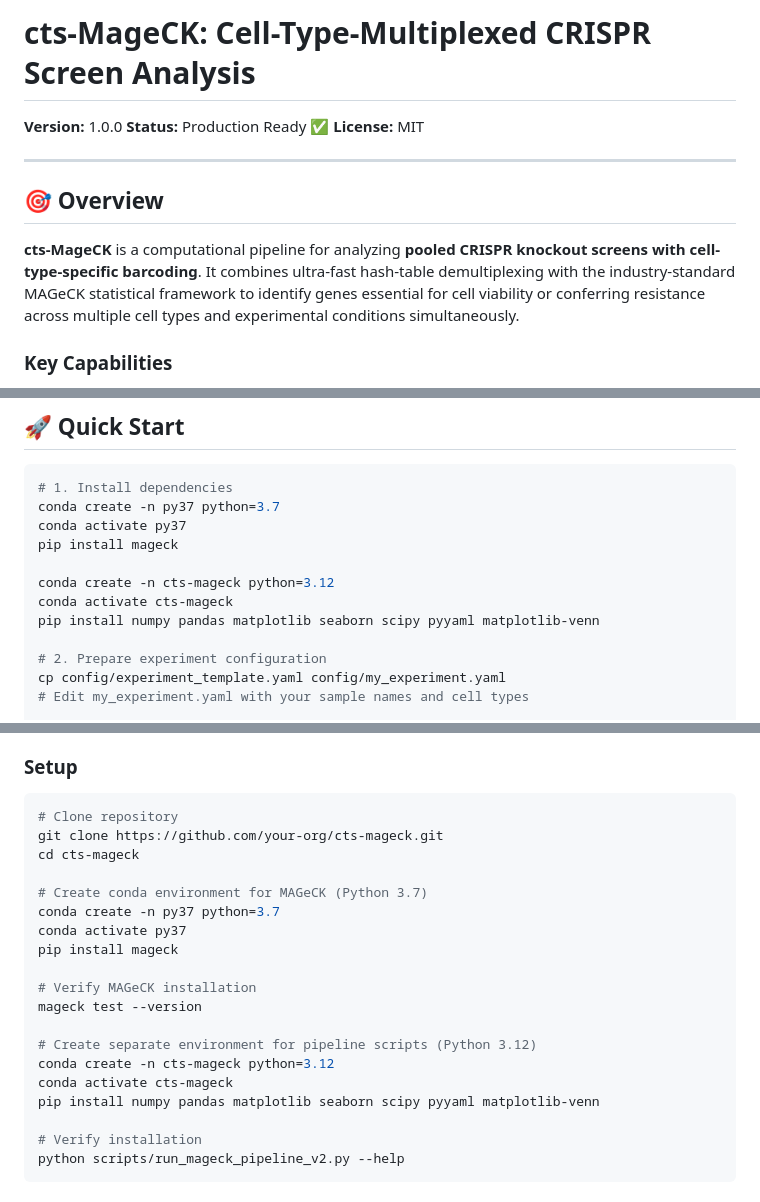
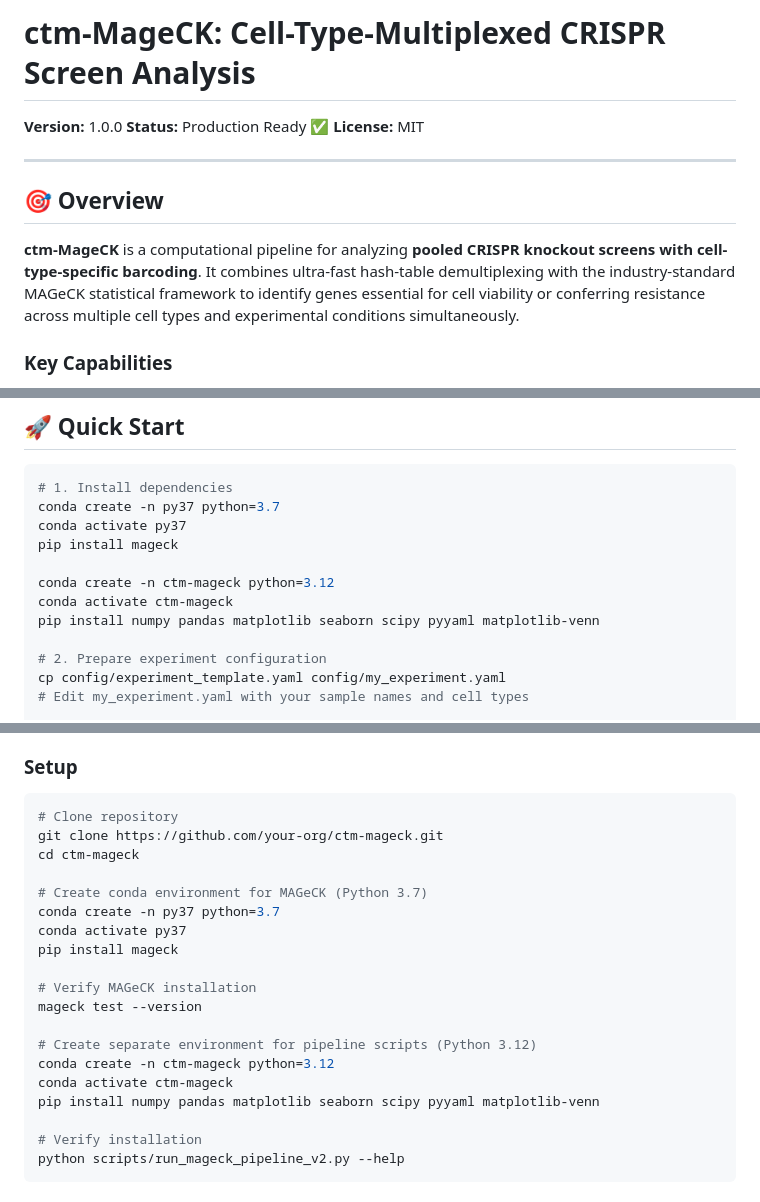
Before and after one commit to scanozcan/CellMux-MAGeCK-Wrapper, a Markdown page: README.md, 3 parts joined by grey strips. GitHub-like rendering.

Commit message:
Rename cts-MageCK to ctm-MageCK throughout README

````diff
--- a/README.md
+++ b/README.md
@@ -1,4 +1,4 @@
-# cts-MageCK: Cell-Type-Multiplexed CRISPR Screen Analysis
+# ctm-MageCK: Cell-Type-Multiplexed CRISPR Screen Analysis
 
 **Version:** 1.0.0
 **Status:** Production Ready ✅
@@ -8,7 +8,7 @@
 
 ## 🎯 Overview
 
-**cts-MageCK** is a computational pipeline for analyzing **pooled CRISPR knockout screens with cell-type-specific barcoding**. It combines ultra-fast hash-table demultiplexing with the industry-standard MAGeCK statistical framework to identify genes essential for cell viability or conferring resistance across multiple cell types and experimental conditions simultaneously.
+**ctm-MageCK** is a computational pipeline for analyzing **pooled CRISPR knockout screens with cell-type-specific barcoding**. It combines ultra-fast hash-table demultiplexing with the industry-standard MAGeCK statistical framework to identify genes essential for cell viability or conferring resistance across multiple cell types and experimental conditions simultaneously.
 
 ### Key Capabilities
 
@@ -60,8 +60,8 @@ conda create -n py37 python=3.7
 conda activate py37
 pip install mageck
 
-conda create -n cts-mageck python=3.12
-conda activate cts-mageck
+conda create -n ctm-mageck python=3.12
+conda activate ctm-mageck
 pip install numpy pandas matplotlib seaborn scipy pyyaml matplotlib-venn
 
 # 2. Prepare experiment configuration
@@ -108,8 +108,8 @@ python scripts/post_analysis_visualization_mle.py \
 
 ```bash
 # Clone repository
-git clone https://github.com/your-org/cts-mageck.git
-cd cts-mageck
+git clone https://github.com/your-org/ctm-mageck.git
+cd ctm-mageck
 
 # Create conda environment for MAGeCK (Python 3.7)
 conda create -n py37 python=3.7
@@ -120,8 +120,8 @@ pip install mageck
 mageck test --version
 
 # Create separate environment for pipeline scripts (Python 3.12)
-conda create -n cts-mageck python=3.12
-conda activate cts-mageck
+conda create -n ctm-mageck python=3.12
+conda activate ctm-mageck
 pip install numpy pandas matplotlib seaborn scipy pyyaml matplotlib-venn
 
 # Verify installation
````
Also changed, not shown: other parts of README.md (+6 -6 lines).
